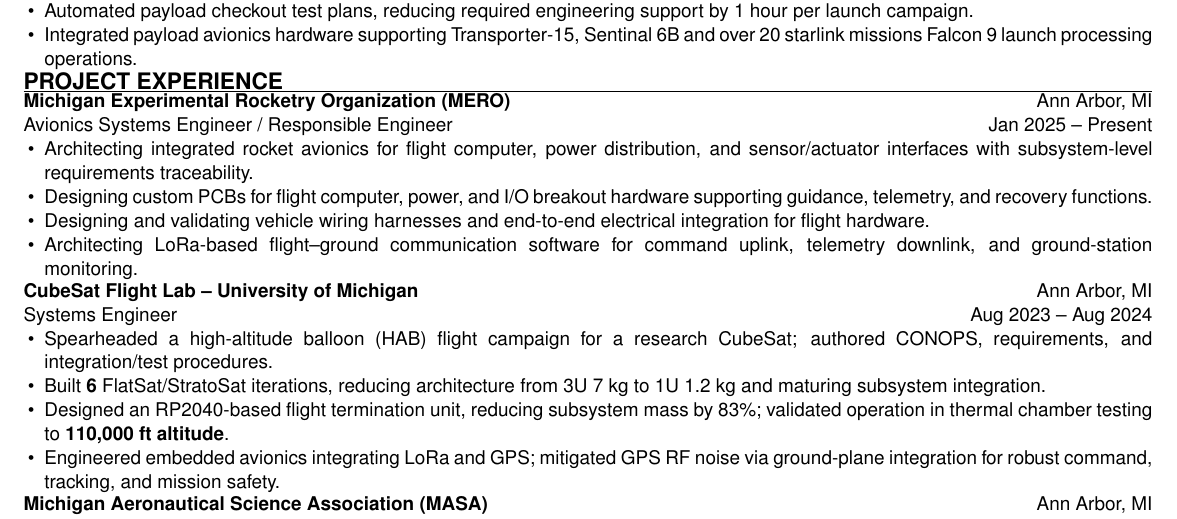
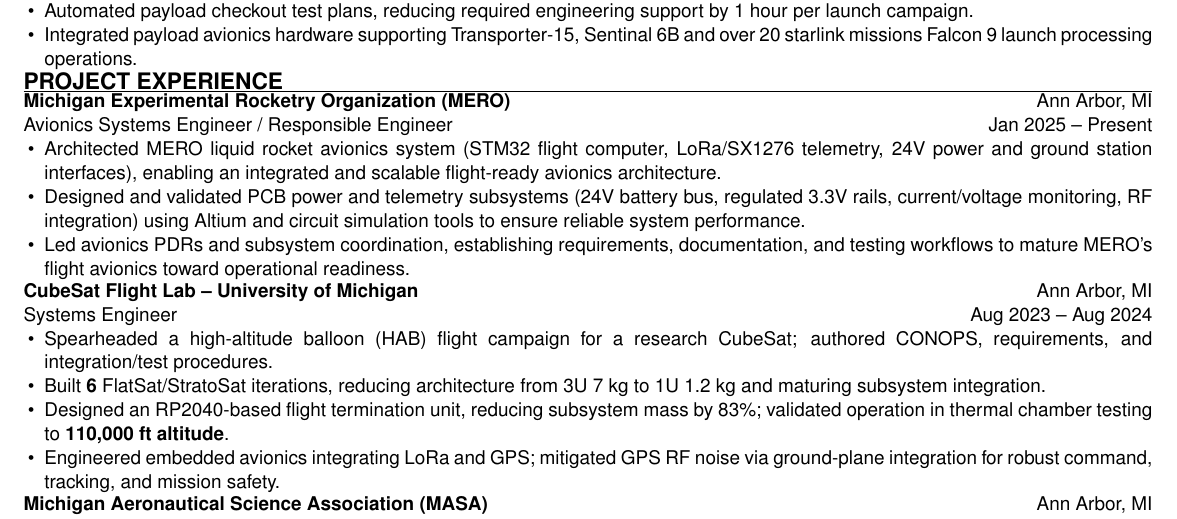
Before and after one commit to ssankar7775/personal-website, a LaTeX CV (resume/Avionics-Embedded-Systems/avionics-embedded-systems-resume.tex): part of the page, cut so that both start at the same text. Compiled offline with pdfLaTeX.

Commit message:
Update MERO bullet points in avionics and mechanical-avionics resumes

```diff
--- a/resume/Avionics-Embedded-Systems/avionics-embedded-systems-resume.tex
+++ b/resume/Avionics-Embedded-Systems/avionics-embedded-systems-resume.tex
@@ -75,10 +75,9 @@
 {\bfseries Michigan Experimental Rocketry Organization (MERO)} \hfill Ann Arbor, MI \\
 Avionics Systems Engineer / Responsible Engineer \hfill Jan 2025 -- Present
 \begin{itemize}
-\item Architecting integrated rocket avionics for flight computer, power distribution, and sensor/actuator interfaces with subsystem-level requirements traceability.
-\item Designing custom PCBs for flight computer, power, and I/O breakout hardware supporting guidance, telemetry, and recovery functions.
-\item Designing and validating vehicle wiring harnesses and end-to-end electrical integration for flight hardware.
-\item Architecting LoRa-based flight--ground communication software for command uplink, telemetry downlink, and ground-station monitoring.
+\item Architected MERO liquid rocket avionics system (STM32 flight computer, LoRa/SX1276 telemetry, 24V power and ground station interfaces), enabling an integrated and scalable flight-ready avionics architecture.
+\item Designed and validated PCB power and telemetry subsystems (24V battery bus, regulated 3.3V rails, current/voltage monitoring, RF integration) using Altium and circuit simulation tools to ensure reliable system performance.
+\item Led avionics PDRs and subsystem coordination, establishing requirements, documentation, and testing workflows to mature MERO's flight avionics toward operational readiness.
 \end{itemize}
 
 {\bfseries CubeSat Flight Lab -- University of Michigan} \hfill Ann Arbor, MI \\
```
Also changed, not shown: resume/Mechanical-Avionics/mechanical-avionics-resume.tex (+3 -4 lines).
